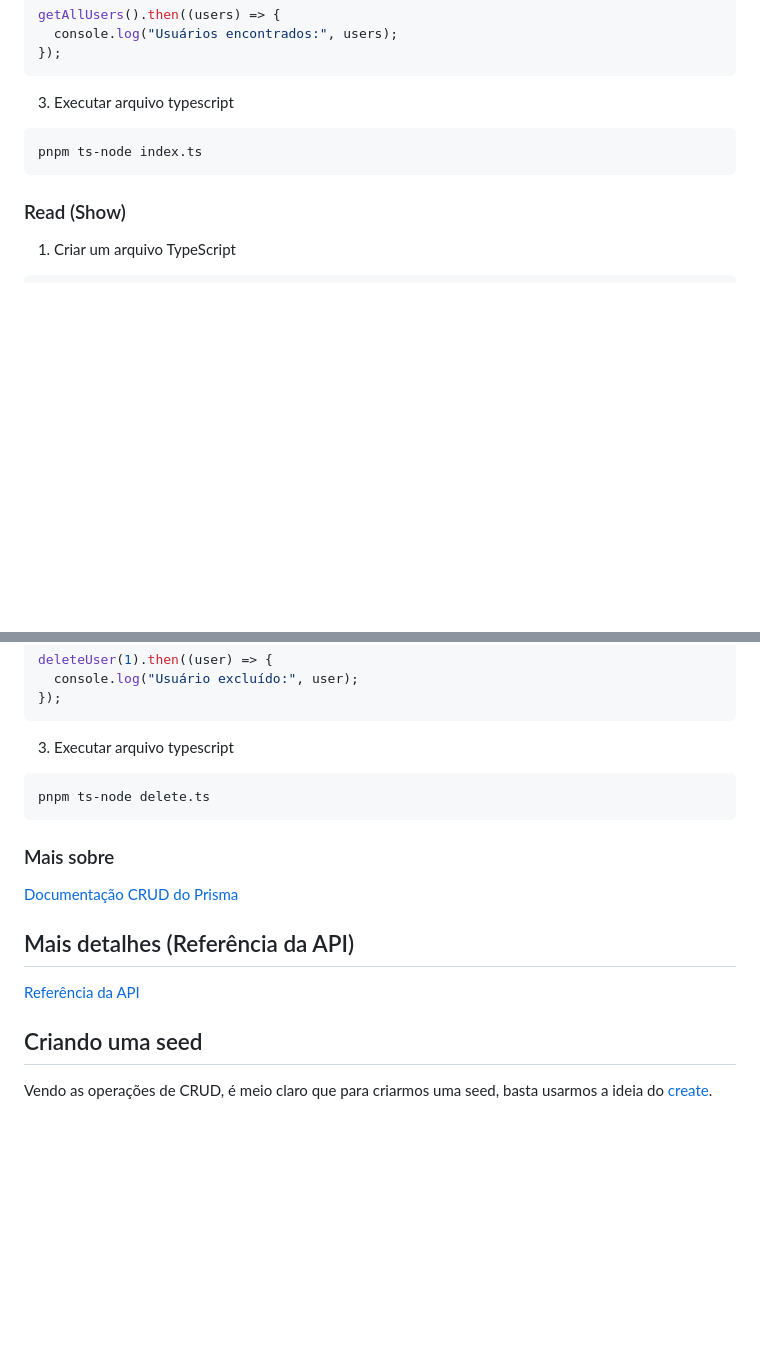
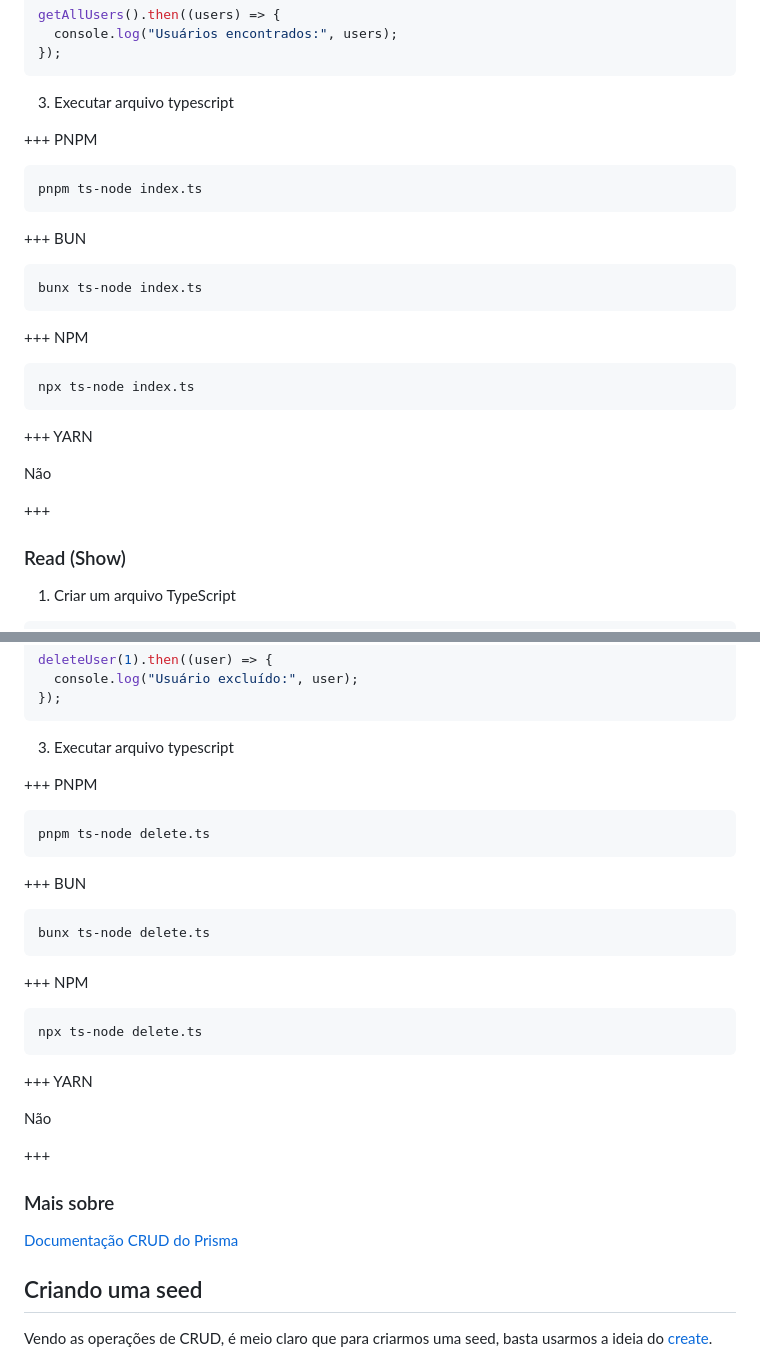
Before and after one commit to StructCE/DocStruct_onServer, a Markdown page: Execucao/prisma/utilizacao.md, 2 parts joined by grey strips. Drawn GitHub-style; blank space fills up the shorter version.

````diff
--- a/Execucao/prisma/utilizacao.md
+++ b/Execucao/prisma/utilizacao.md
@@ -143,9 +195,29 @@ getAllUsers().then((users) => {
 
 3. Executar arquivo typescript
 
++++ PNPM
+
 ```bash
 pnpm ts-node index.ts
 ```
+
++++ BUN
+
+```bash
+bunx ts-node index.ts
+```
+
++++ NPM
+
+```bash
+npx ts-node index.ts
+```
+
++++ YARN
+
+Não
+
++++
 
 ### Read (Show)
 
@@ -250,17 +362,33 @@ deleteUser(1).then((user) => {
 
 3. Executar arquivo typescript
 
++++ PNPM
+
 ```bash
 pnpm ts-node delete.ts
 ```
 
++++ BUN
+
+```bash
+bunx ts-node delete.ts
+```
+
++++ NPM
+
+```bash
+npx ts-node delete.ts
+```
+
++++ YARN
+
+Não
+
++++
+
 ### Mais sobre
 
 [Documentação CRUD do Prisma](https://www.prisma.io/docs/concepts/components/prisma-client/crud)
-
-## Mais detalhes (Referência da API)
-
-[Referência da API](https://www.prisma.io/docs/reference/api-reference)
 
 ## Criando uma seed
 
````
Also changed, not shown: other parts of Execucao/prisma/utilizacao.md (+141 -5 lines), Execucao/prisma/explicacao.md (+1 -1 lines), Execucao/prisma/instalacao.md (+80 -3 lines).
